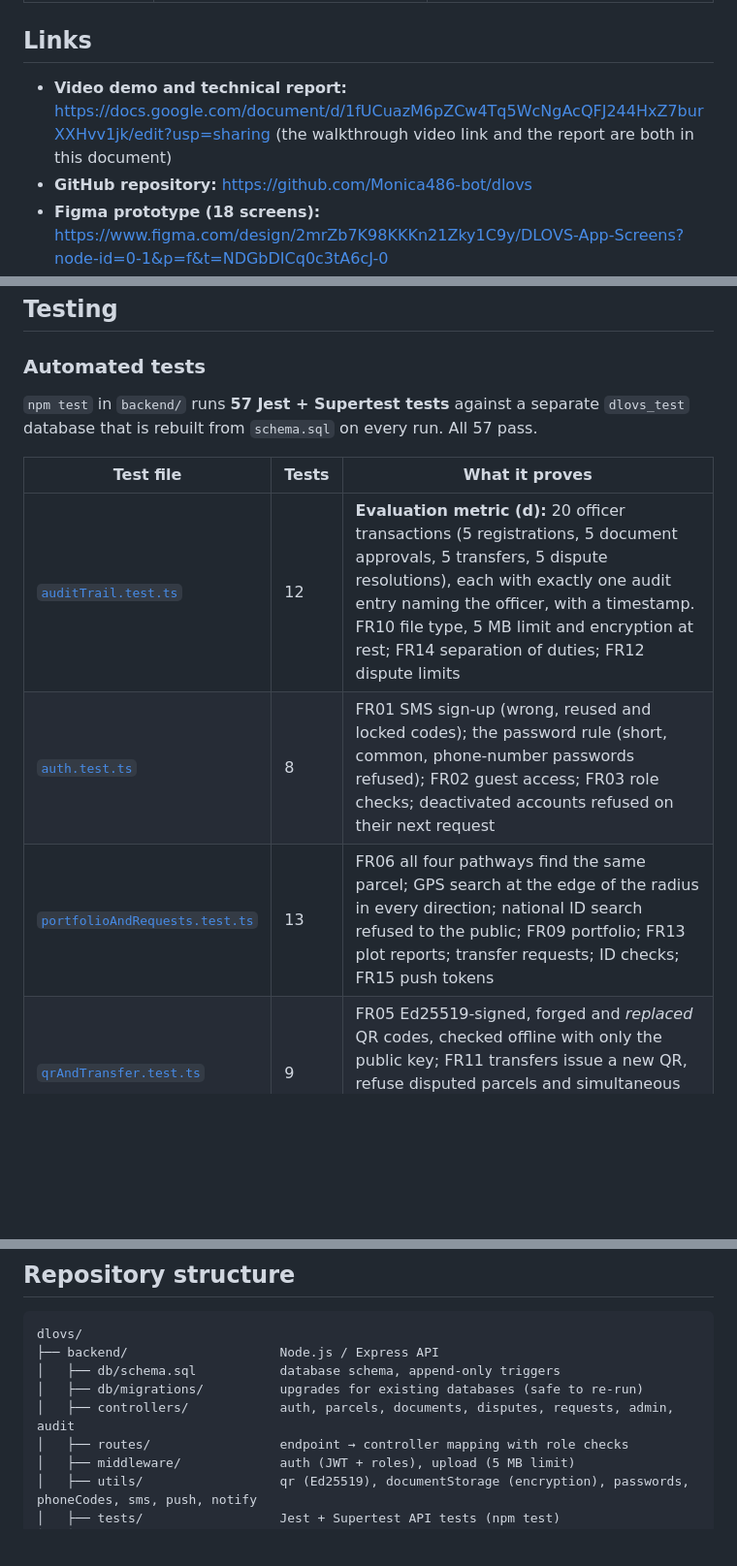
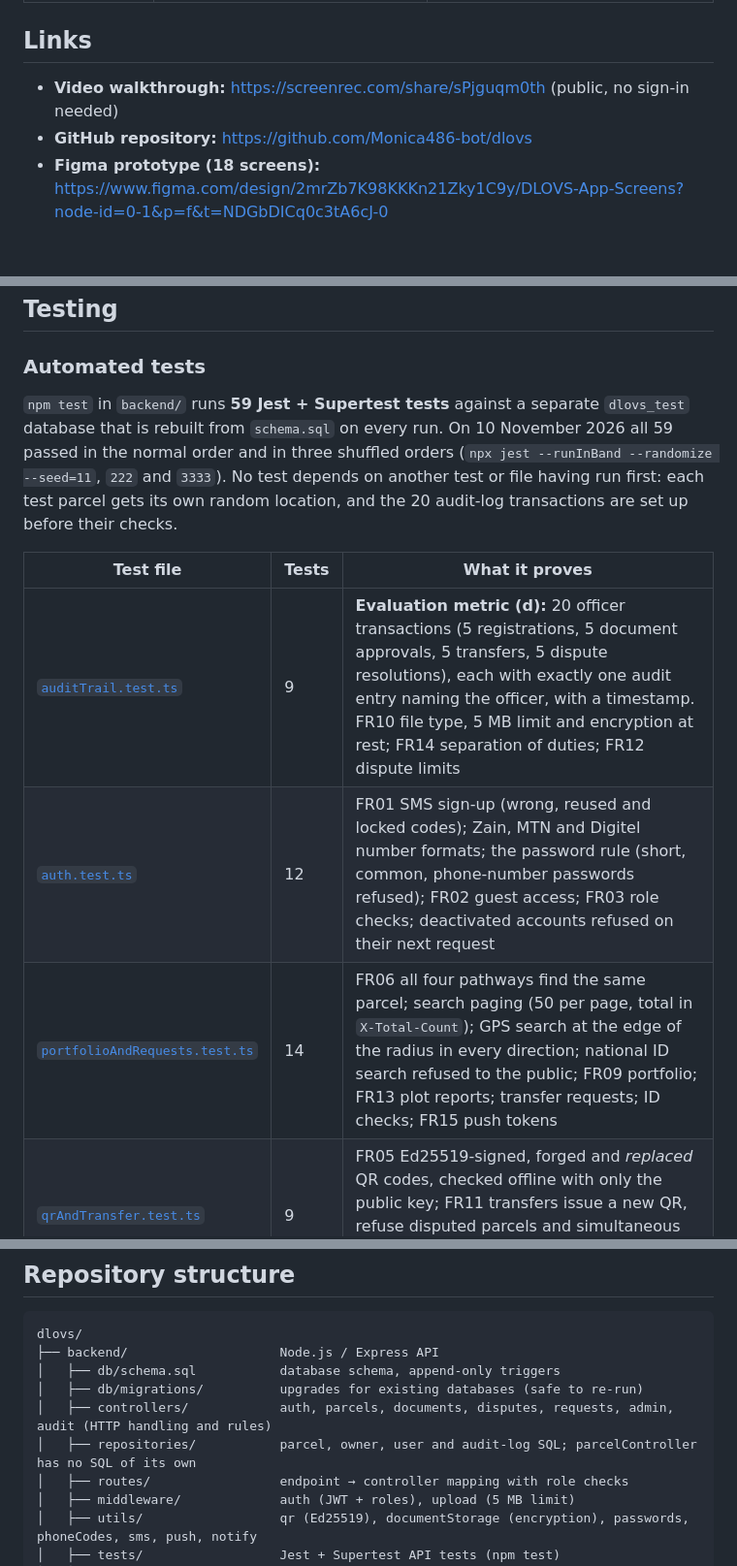
Before and after one commit to Monica486-bot/dlovs, a Markdown page: README.md, 3 parts joined by grey strips. Shown at 97% size. Rendered like a GitHub page; blank space fills up the shorter version.

```diff
--- a/README.md
+++ b/README.md
@@ -19,8 +21,7 @@ is written to an audit log that the database itself refuses to alter.
 
 ## Links
 
-- **Video demo and technical report:** https://docs.google.com/document/d/1fUCuazM6pZCw4Tq5WcNgAcQFJ244HxZ7burXXHvv1jk/edit?usp=sharing
-  (the walkthrough video link and the report are both in this document)
+- **Video walkthrough:** https://screenrec.com/share/sPjguqm0th (public, no sign-in needed)
 - **GitHub repository:** https://github.com/Monica486-bot/dlovs
 - **Figma prototype (18 screens):** https://www.figma.com/design/2mrZb7K98KKKn21Zky1C9y/DLOVS-App-Screens?node-id=0-1&p=f&t=NDGbDICq0c3tA6cJ-0
 - **Live web app:** https://dlovs-juba.netlify.app (API: https://dlovs-api.onrender.com; the free server sleeps after
@@ -560,14 +561,16 @@ const t = (text, vars) => {
 
 ### Automated tests
 
-`npm test` in `backend/` runs **57 Jest + Supertest tests** against a separate `dlovs_test` database that is rebuilt
-from `schema.sql` on every run. All 57 pass.
+`npm test` in `backend/` runs **59 Jest + Supertest tests** against a separate `dlovs_test` database that is rebuilt
+from `schema.sql` on every run. On 10 November 2026 all 59 passed in the normal order and in three shuffled orders
+(`npx jest --runInBand --randomize --seed=11`, `222` and `3333`). No test depends on another test or file having run
+first: each test parcel gets its own random location, and the 20 audit-log transactions are set up before their checks.
 
 | Test file | Tests | What it proves |
 |---|---|---|
-| [`auditTrail.test.ts`](backend/tests/auditTrail.test.ts) | 12 | **Evaluation metric (d):** 20 officer transactions (5 registrations, 5 document approvals, 5 transfers, 5 dispute resolutions), each with exactly one audit entry naming the officer, with a timestamp. FR10 file type, 5 MB limit and encryption at rest; FR14 separation of duties; FR12 dispute limits |
-| [`auth.test.ts`](backend/tests/auth.test.ts) | 8 | FR01 SMS sign-up (wrong, reused and locked codes); the password rule (short, common, phone-number passwords refused); FR02 guest access; FR03 role checks; deactivated accounts refused on their next request |
-| [`portfolioAndRequests.test.ts`](backend/tests/portfolioAndRequests.test.ts) | 13 | FR06 all four pathways find the same parcel; GPS search at the edge of the radius in every direction; national ID search refused to the public; FR09 portfolio; FR13 plot reports; transfer requests; ID checks; FR15 push tokens |
+| [`auditTrail.test.ts`](backend/tests/auditTrail.test.ts) | 9 | **Evaluation metric (d):** 20 officer transactions (5 registrations, 5 document approvals, 5 transfers, 5 dispute resolutions), each with exactly one audit entry naming the officer, with a timestamp. FR10 file type, 5 MB limit and encryption at rest; FR14 separation of duties; FR12 dispute limits |
+| [`auth.test.ts`](backend/tests/auth.test.ts) | 12 | FR01 SMS sign-up (wrong, reused and locked codes); Zain, MTN and Digitel number formats; the password rule (short, common, phone-number passwords refused); FR02 guest access; FR03 role checks; deactivated accounts refused on their next request |
+| [`portfolioAndRequests.test.ts`](backend/tests/portfolioAndRequests.test.ts) | 14 | FR06 all four pathways find the same parcel; search paging (50 per page, total in `X-Total-Count`); GPS search at the edge of the radius in every direction; national ID search refused to the public; FR09 portfolio; FR13 plot reports; transfer requests; ID checks; FR15 push tokens |
 | [`qrAndTransfer.test.ts`](backend/tests/qrAndTransfer.test.ts) | 9 | FR05 Ed25519-signed, forged and *replaced* QR codes, checked offline with only the public key; FR11 transfers issue a new QR, refuse disputed parcels and simultaneous double sales; FR08 / NFR07 append-only triggers reject `UPDATE`, `DELETE` and `TRUNCATE` |
 | [`transferConsent.test.ts`](backend/tests/transferConsent.test.ts) | 15 | Owner consent by SMS code or a second officer; transfer reasons; buyer-accepted transfers; owners told of every officer action; one person per national ID; one transfer at a time |
 
@@ -675,7 +686,8 @@ dlovs/
 ├── backend/                    Node.js / Express API
 │   ├── db/schema.sql           database schema, append-only triggers
 │   ├── db/migrations/          upgrades for existing databases (safe to re-run)
-│   ├── controllers/            auth, parcels, documents, disputes, requests, admin, audit
+│   ├── controllers/            auth, parcels, documents, disputes, requests, admin, audit (HTTP handling and rules)
+│   ├── repositories/           parcel, owner, user and audit-log SQL; parcelController has no SQL of its own
 │   ├── routes/                 endpoint → controller mapping with role checks
 │   ├── middleware/             auth (JWT + roles), upload (5 MB limit)
 │   ├── utils/                  qr (Ed25519), documentStorage (encryption), passwords, phoneCodes, sms, push, notify
```
Also changed, not shown: other parts of README.md (+24 -14 lines).
